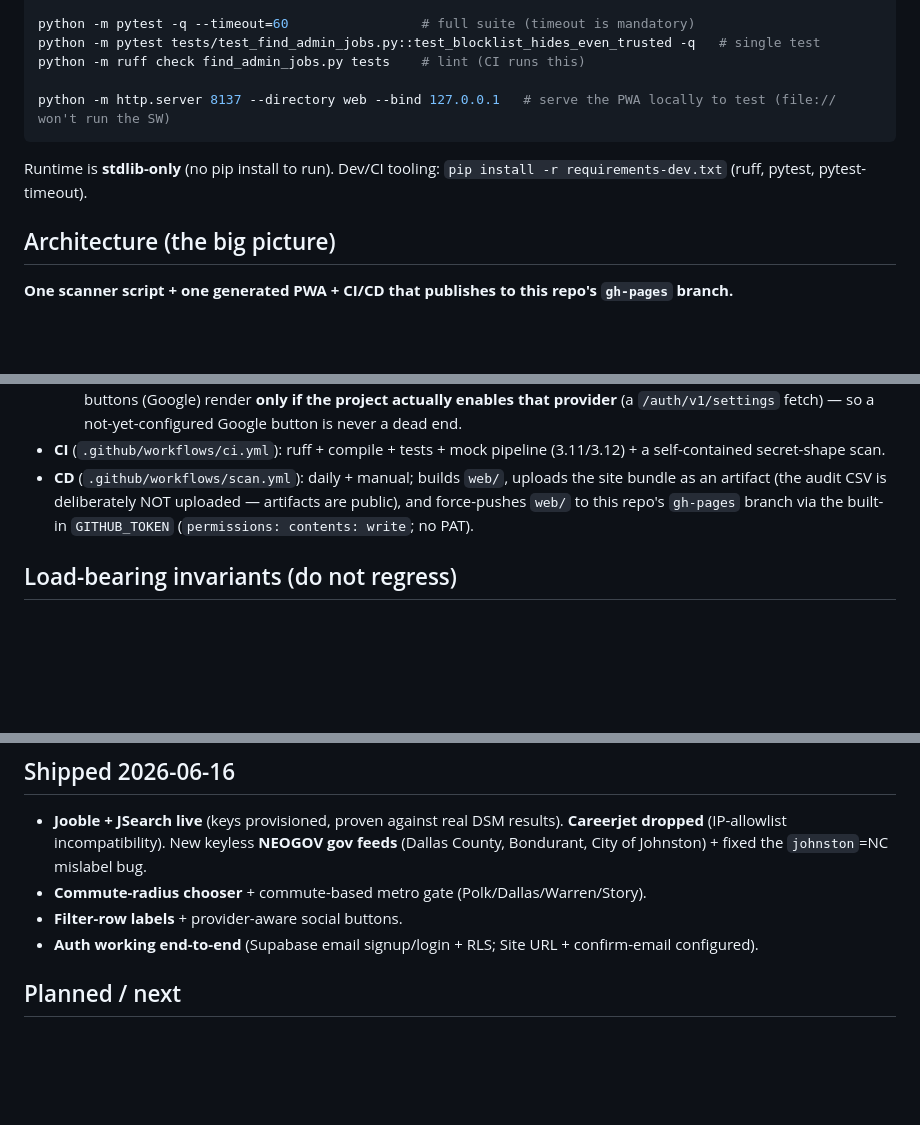
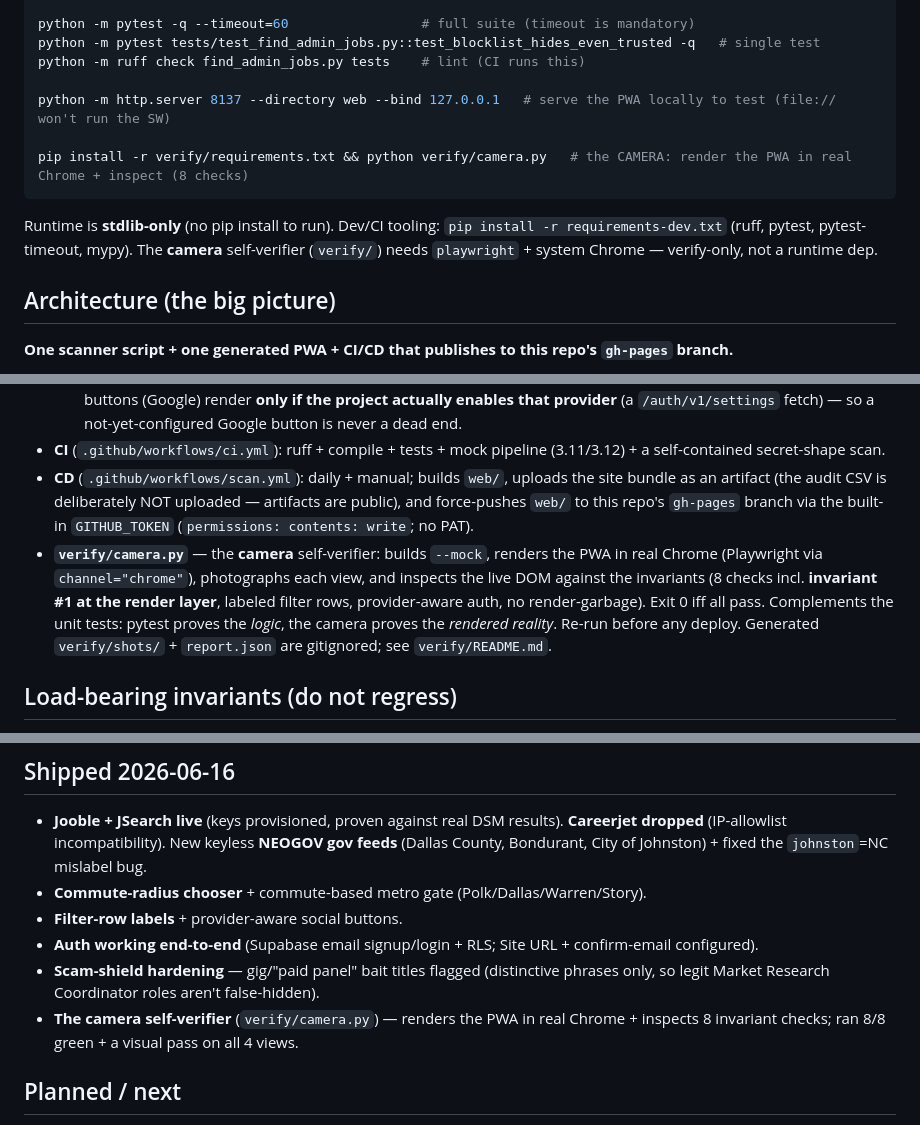
Before and after one commit to BFlinkDesign/dsm-jobs, a Markdown page: CLAUDE.md, 3 parts joined by grey strips. Rendered like a GitHub page; blank space fills up the shorter version.

````diff
--- a/CLAUDE.md
+++ b/CLAUDE.md
@@ -23,9 +23,11 @@ python -m pytest tests/test_find_admin_jobs.py::test_blocklist_hides_even_truste
 python -m ruff check find_admin_jobs.py tests    # lint (CI runs this)
 
 python -m http.server 8137 --directory web --bind 127.0.0.1   # serve the PWA locally to test (file:// won't run the SW)
+
+pip install -r verify/requirements.txt && python verify/camera.py   # the CAMERA: render the PWA in real Chrome + inspect (8 checks)
 ```
 
-Runtime is **stdlib-only** (no pip install to run). Dev/CI tooling: `pip install -r requirements-dev.txt` (ruff, pytest, pytest-timeout).
+Runtime is **stdlib-only** (no pip install to run). Dev/CI tooling: `pip install -r requirements-dev.txt` (ruff, pytest, pytest-timeout, mypy). The **camera** self-verifier (`verify/`) needs `playwright` + system Chrome — verify-only, not a runtime dep.
 
 ## Architecture (the big picture)
 
@@ -39,6 +41,7 @@ Runtime is **stdlib-only** (no pip install to run). Dev/CI tooling: `pip install
   - **Update 2026-06-16:** the three filter rows are now **labeled** (`Filter` / `Job type` / `How far you'll drive from Grimes`) so they don't read as one ambiguous wall of pills. The **commute-radius chooser** (Any / 20 / 30 / 45 min) lets the end user pick how far she'll drive; it persists in localStorage and remote jobs always show. Social sign-in buttons (Google) render **only if the project actually enables that provider** (a `/auth/v1/settings` fetch) — so a not-yet-configured Google button is never a dead end.
 - **CI** (`.github/workflows/ci.yml`): ruff + compile + tests + mock pipeline (3.11/3.12) + a self-contained secret-shape scan.
 - **CD** (`.github/workflows/scan.yml`): daily + manual; builds `web/`, uploads the site bundle as an artifact (the audit CSV is deliberately NOT uploaded — artifacts are public), and force-pushes `web/` to this repo's `gh-pages` branch via the built-in `GITHUB_TOKEN` (`permissions: contents: write`; no PAT).
+- **`verify/camera.py`** — the **camera** self-verifier: builds `--mock`, renders the PWA in real Chrome (Playwright via `channel="chrome"`), photographs each view, and inspects the live DOM against the invariants (8 checks incl. **invariant #1 at the render layer**, labeled filter rows, provider-aware auth, no render-garbage). Exit 0 iff all pass. Complements the unit tests: pytest proves the *logic*, the camera proves the *rendered reality*. Re-run before any deploy. Generated `verify/shots/` + `report.json` are gitignored; see `verify/README.md`.
 
 ## Load-bearing invariants (do not regress)
 
@@ -59,6 +62,8 @@ Runtime is **stdlib-only** (no pip install to run). Dev/CI tooling: `pip install
 - **Commute-radius chooser** + commute-based metro gate (Polk/Dallas/Warren/Story).
 - **Filter-row labels** + provider-aware social buttons.
 - **Auth working end-to-end** (Supabase email signup/login + RLS; Site URL + confirm-email configured).
+- **Scam-shield hardening** — gig/"paid panel" bait titles flagged (distinctive phrases only, so legit Market Research Coordinator roles aren't false-hidden).
+- **The camera self-verifier** (`verify/camera.py`) — renders the PWA in real Chrome + inspects 8 invariant checks; ran 8/8 green + a visual pass on all 4 views.
 
 ## Planned / next
 
````
Also changed, not shown: README.md (+8 -0 lines).
